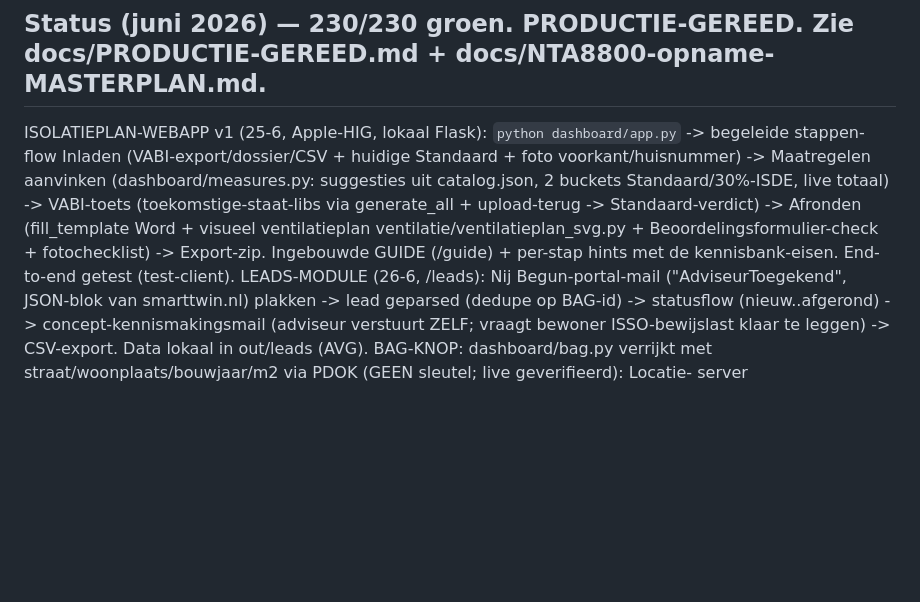
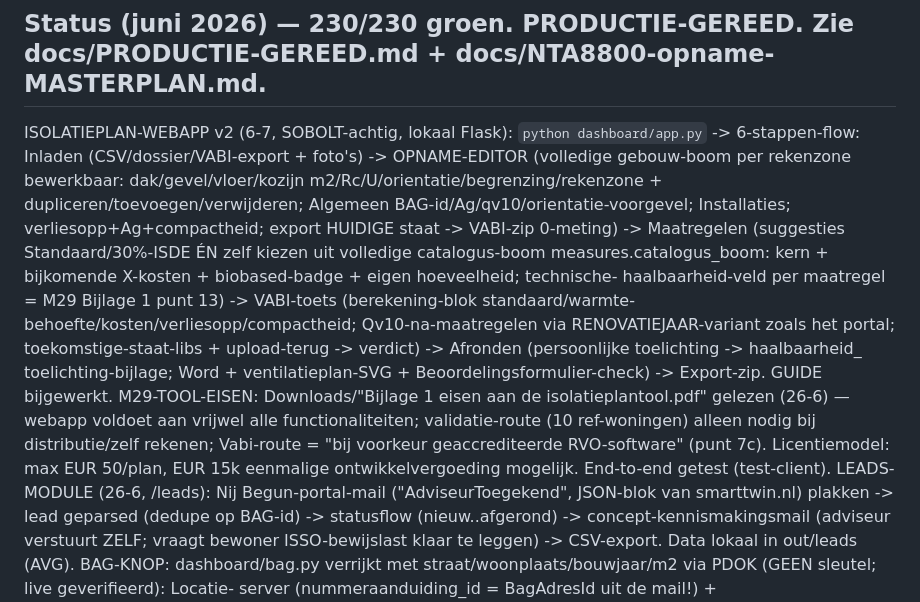
Before and after one commit to renzepoortinga/NijBegun, a Markdown page: CLAUDE.md, the part around the change. Rendered like a GitHub page; blank space fills up the shorter version.

Commit message:
CLAUDE.md: webapp v2 + M29 Bijlage 1-tooleisen gedocumenteerd
Co-Authored-By: Claude Fable 5 <noreply@anthropic.com>

```diff
--- a/CLAUDE.md
+++ b/CLAUDE.md
@@ -87,12 +87,20 @@ Dashboard bewaart per project in out/projects/<postcode_huisnr>/ (incl. import_m
   in de map "Nij Begun & EPA" (twee templates: Energielabel vs Nij Begun; VABI-getrouw)
 
 ## Status (juni 2026) — 230/230 groen. PRODUCTIE-GEREED. Zie docs/PRODUCTIE-GEREED.md + docs/NTA8800-opname-MASTERPLAN.md.
-ISOLATIEPLAN-WEBAPP v1 (25-6, Apple-HIG, lokaal Flask): `python dashboard/app.py` -> begeleide stappen-flow
-Inladen (VABI-export/dossier/CSV + huidige Standaard + foto voorkant/huisnummer) -> Maatregelen aanvinken
-(dashboard/measures.py: suggesties uit catalog.json, 2 buckets Standaard/30%-ISDE, live totaal) -> VABI-toets
-(toekomstige-staat-libs via generate_all + upload-terug -> Standaard-verdict) -> Afronden (fill_template Word +
-visueel ventilatieplan ventilatie/ventilatieplan_svg.py + Beoordelingsformulier-check + fotochecklist) ->
-Export-zip. Ingebouwde GUIDE (/guide) + per-stap hints met de kennisbank-eisen. End-to-end getest (test-client).
+ISOLATIEPLAN-WEBAPP v2 (6-7, SOBOLT-achtig, lokaal Flask): `python dashboard/app.py` -> 6-stappen-flow:
+Inladen (CSV/dossier/VABI-export + foto's) -> OPNAME-EDITOR (volledige gebouw-boom per rekenzone bewerkbaar:
+dak/gevel/vloer/kozijn m2/Rc/U/orientatie/begrenzing/rekenzone + dupliceren/toevoegen/verwijderen; Algemeen
+BAG-id/Ag/qv10/orientatie-voorgevel; Installaties; verliesopp+Ag+compactheid; export HUIDIGE staat -> VABI-zip
+0-meting) -> Maatregelen (suggesties Standaard/30%-ISDE ÉN zelf kiezen uit volledige catalogus-boom
+measures.catalogus_boom: kern + bijkomende X-kosten + biobased-badge + eigen hoeveelheid; technische-
+haalbaarheid-veld per maatregel = M29 Bijlage 1 punt 13) -> VABI-toets (berekening-blok standaard/warmte-
+behoefte/kosten/verliesopp/compactheid; Qv10-na-maatregelen via RENOVATIEJAAR-variant zoals het portal;
+toekomstige-staat-libs + upload-terug -> verdict) -> Afronden (persoonlijke toelichting -> haalbaarheid_
+toelichting-bijlage; Word + ventilatieplan-SVG + Beoordelingsformulier-check) -> Export-zip. GUIDE bijgewerkt.
+M29-TOOL-EISEN: Downloads/"Bijlage 1 eisen aan de isolatieplantool.pdf" gelezen (26-6) — webapp voldoet aan
+vrijwel alle functionaliteiten; validatie-route (10 ref-woningen) alleen nodig bij distributie/zelf rekenen;
+Vabi-route = "bij voorkeur geaccrediteerde RVO-software" (punt 7c). Licentiemodel: max EUR 50/plan, EUR 15k
+eenmalige ontwikkelvergoeding mogelijk. End-to-end getest (test-client).
 LEADS-MODULE (26-6, /leads): Nij Begun-portal-mail ("AdviseurToegekend", JSON-blok van smarttwin.nl) plakken ->
 lead geparsed (dedupe op BAG-id) -> statusflow (nieuw..afgerond) -> concept-kennismakingsmail (adviseur verstuurt
 ZELF; vraagt bewoner ISSO-bewijslast klaar te leggen) -> CSV-export. Data lokaal in out/leads (AVG). BAG-KNOP:
```
